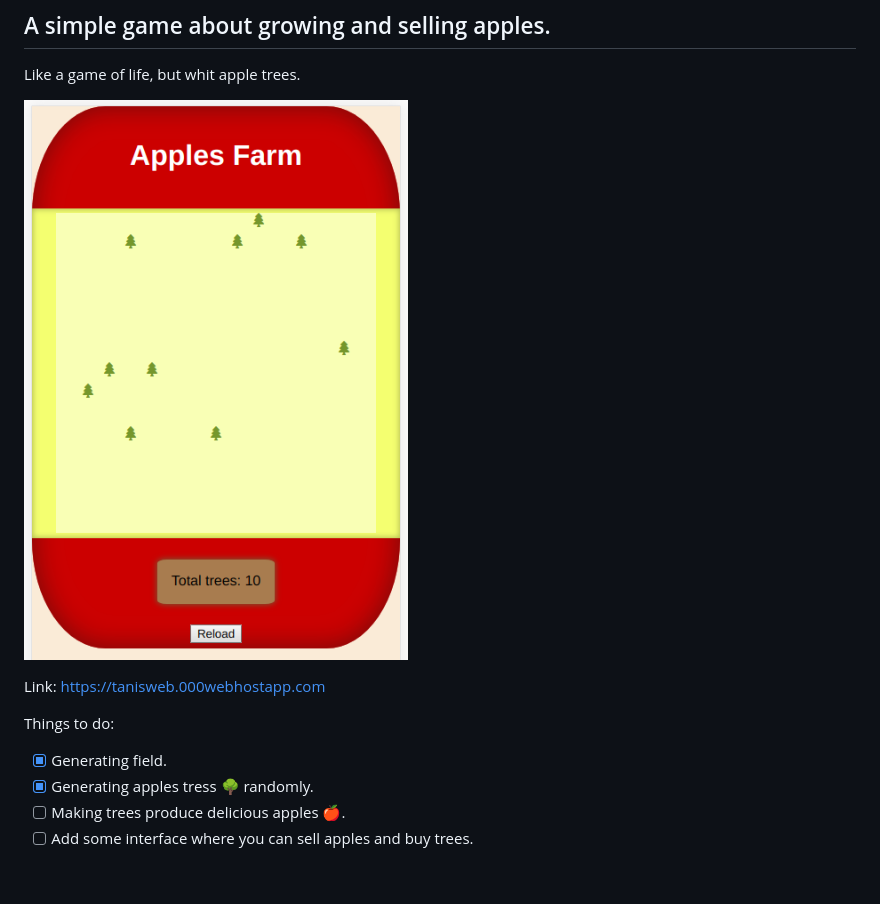
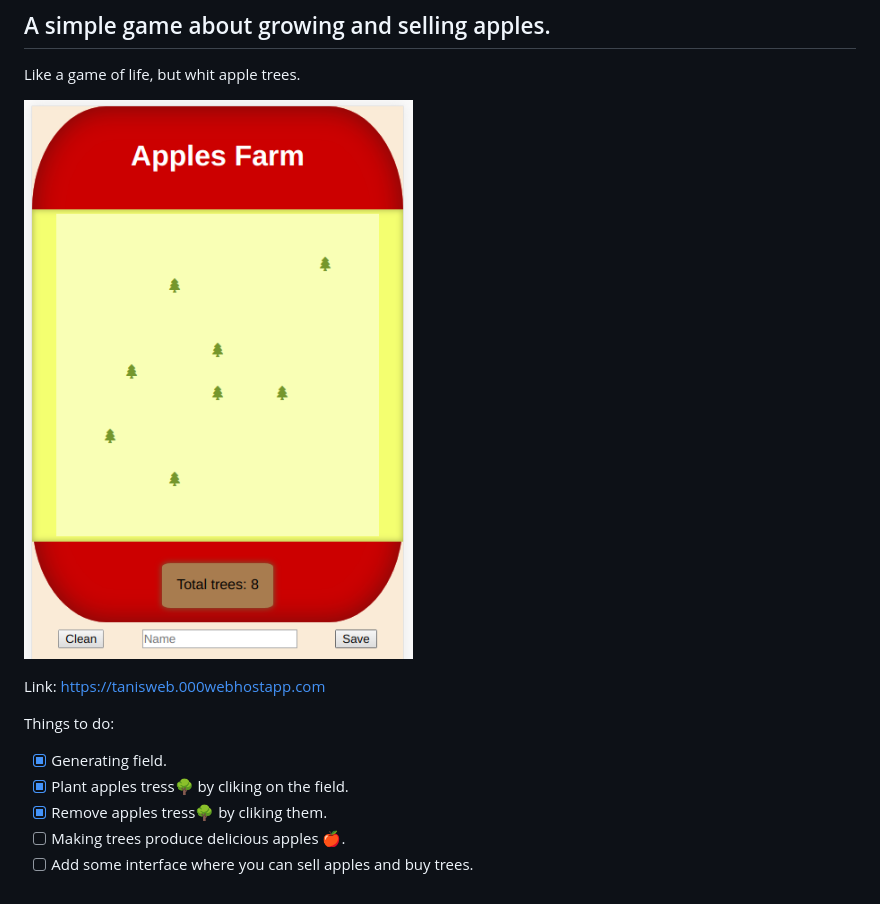
Before and after one commit to TanisJam/applegame, a Markdown page: README.md, the part around the change. Rendered like a GitHub page; pictures changed too: screenshot.png.

Commit message:
Remove random generation, now you have to clik, added a Clean button and prepare code for firebase

```diff
--- a/README.md
+++ b/README.md
@@ -9,6 +9,7 @@ Link: https://tanisweb.000webhostapp.com
 
 Things to do:
 - [x] Generating field.
-- [x] Generating apples tress :deciduous_tree: randomly.
+- [x] Plant apples tress:deciduous_tree: by cliking on the field.
+- [x] Remove apples tress:deciduous_tree: by cliking them.
 - [ ] Making trees produce delicious apples :apple:.
 - [ ] Add some interface where you can sell apples and buy trees.
```
Also changed, not shown: 4 other files.
